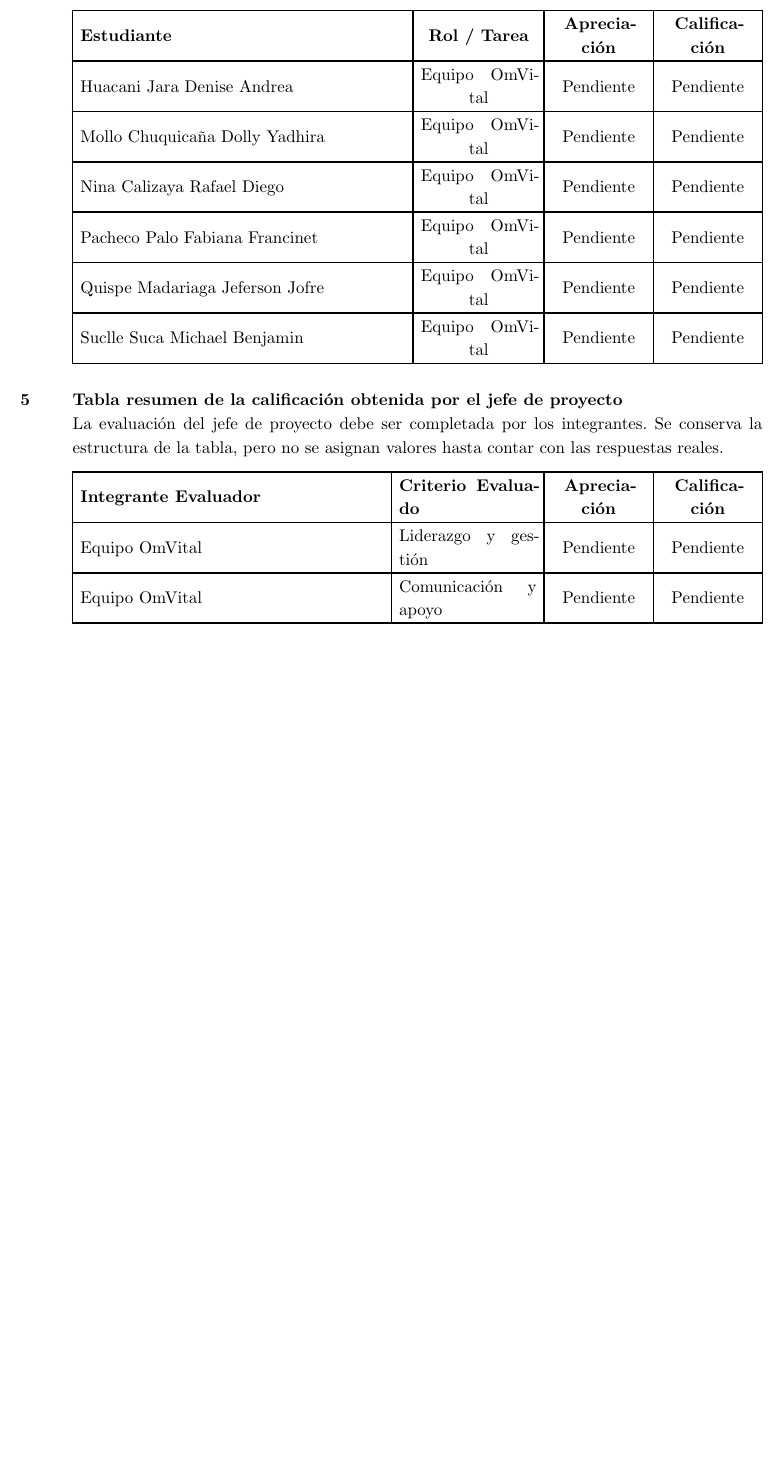
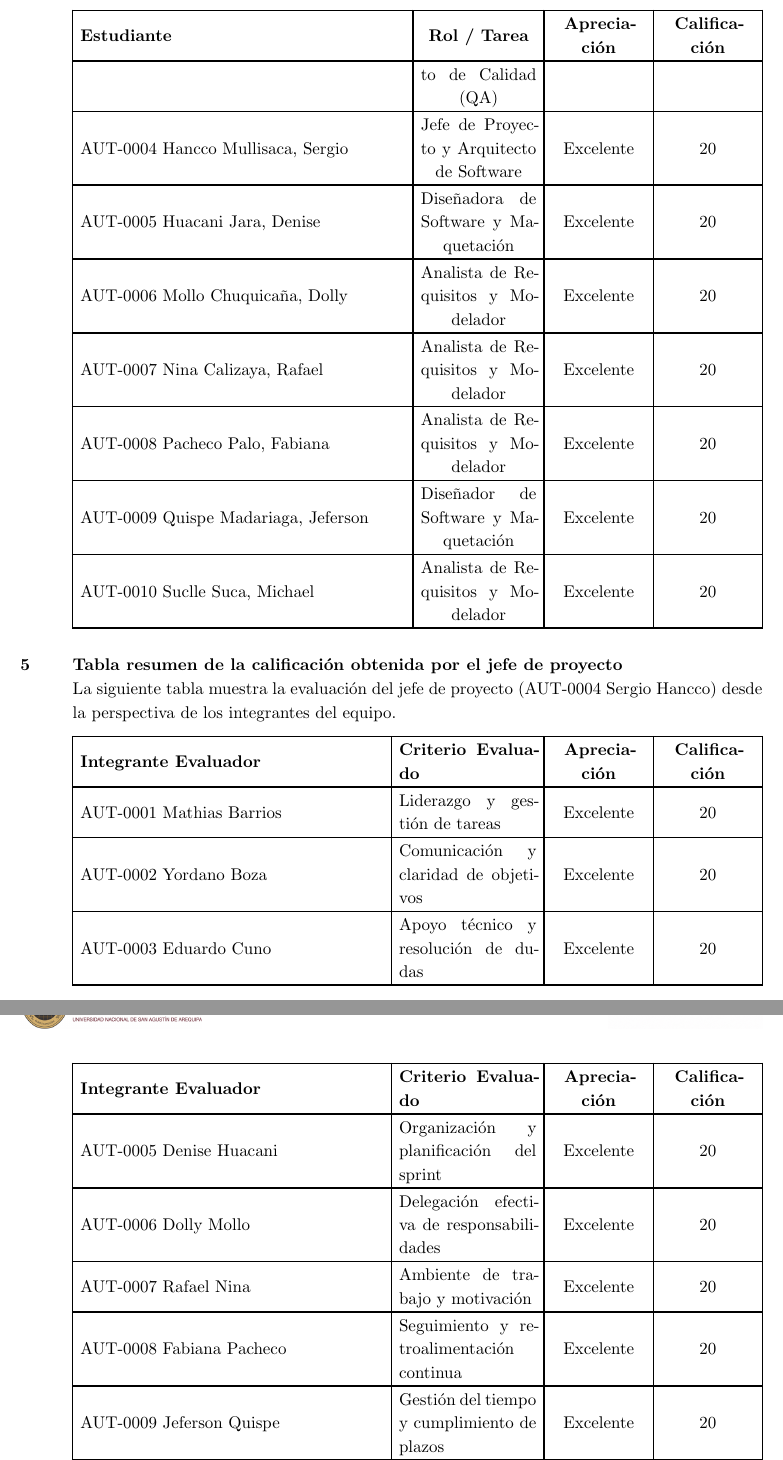
Before and after one commit to shanccom/Docs_Das, a Typst document (4_Plantilla_Vista_Procesos/main.typ, which reads 4_Plantilla_Vista_Procesos/secciones/07-calificaciones-estudiantes.typ, 4_Plantilla_Vista_Procesos/secciones/08-calificacion-jefe-proyecto.typ): part of page 6 of 42 before the commit and two parts of pages 7 and 8 of 44 after it, the two joined at a grey line, cut so that both start at the same text, the shorter picture padded with empty space. Compiled offline with Typst 0.15; a missing font is replaced by an installed copy or a similar font.

Commit message:
docs(vista-procesos): calificaciones estandarizadas, codigos de autores en revisiones y titulo/version en portada

```diff
--- a/4_Plantilla_Vista_Procesos/secciones/07-calificaciones-estudiantes.typ
+++ b/4_Plantilla_Vista_Procesos/secciones/07-calificaciones-estudiantes.typ
@@ -5,17 +5,15 @@ La calificación individual debe ser consolidada por el jefe de proyecto. Mientr
 #table(
   columns: (1fr, 3cm, 2.5cm, 2.5cm),
   align: (left + horizon, center + horizon, center + horizon, center + horizon),
-  table.header(
-    [*Estudiante*], [*Rol / Tarea*], [*Apreciación*], [*Calificación*]
-  ),
-  [Barrios Medina Mathias Alonso], [Equipo OmVital], [Pendiente], [Pendiente],
-  [Boza Portilla Yordano Hernan], [Equipo OmVital], [Pendiente], [Pendiente],
-  [Cuno Salazar Eduardo Joel], [Equipo OmVital], [Pendiente], [Pendiente],
-  [Hancco Mullisaca Sergio Danilo], [Equipo OmVital], [Pendiente], [Pendiente],
-  [Huacani Jara Denise Andrea], [Equipo OmVital], [Pendiente], [Pendiente],
-  [Mollo Chuquicaña Dolly Yadhira], [Equipo OmVital], [Pendiente], [Pendiente],
-  [Nina Calizaya Rafael Diego], [Equipo OmVital], [Pendiente], [Pendiente],
-  [Pacheco Palo Fabiana Francinet], [Equipo OmVital], [Pendiente], [Pendiente],
-  [Quispe Madariaga Jeferson Jofre], [Equipo OmVital], [Pendiente], [Pendiente],
-  [Suclle Suca Michael Benjamin], [Equipo OmVital], [Pendiente], [Pendiente],
+  table.header([*Estudiante*], [*Rol / Tarea*], [*Apreciación*], [*Calificación*]),
+  [AUT-0001 Barrios Medina, Mathias], [Gestor de Versionamiento y BD], [Excelente], [20],
+  [AUT-0002 Boza Portilla, Yordano], [Analista de Requisitos y Modelador], [Excelente], [20],
+  [AUT-0003 Cuno Salazar, Eduardo], [Especialista en Aseguramiento de Calidad (QA)], [Excelente], [20],
+  [AUT-0004 Hancco Mullisaca, Sergio], [Jefe de Proyecto y Arquitecto de Software], [Excelente], [20],
+  [AUT-0005 Huacani Jara, Denise], [Diseñadora de Software y Maquetación], [Excelente], [20],
+  [AUT-0006 Mollo Chuquicaña, Dolly], [Analista de Requisitos y Modelador], [Excelente], [20],
+  [AUT-0007 Nina Calizaya, Rafael], [Analista de Requisitos y Modelador], [Excelente], [20],
+  [AUT-0008 Pacheco Palo, Fabiana], [Analista de Requisitos y Modelador], [Excelente], [20],
+  [AUT-0009 Quispe Madariaga, Jeferson], [Diseñador de Software y Maquetación], [Excelente], [20],
+  [AUT-0010 Suclle Suca, Michael], [Analista de Requisitos y Modelador], [Excelente], [20],
 )
--- a/4_Plantilla_Vista_Procesos/secciones/08-calificacion-jefe-proyecto.typ
+++ b/4_Plantilla_Vista_Procesos/secciones/08-calificacion-jefe-proyecto.typ
@@ -1,13 +1,19 @@
 = Tabla resumen de la calificación obtenida por el jefe de proyecto
 
-La evaluación del jefe de proyecto debe ser completada por los integrantes. Se conserva la estructura de la tabla, pero no se asignan valores hasta contar con las respuestas reales.
+La siguiente tabla muestra la evaluación del jefe de proyecto (AUT-0004 Sergio Hancco) desde la perspectiva de los integrantes del equipo.
 
 #table(
   columns: (1fr, 3.5cm, 2.5cm, 2.5cm),
   align: (left + horizon, left + horizon, center + horizon, center + horizon),
-  table.header(
-    [*Integrante Evaluador*], [*Criterio Evaluado*], [*Apreciación*], [*Calificación*]
-  ),
-  [Equipo OmVital], [Liderazgo y gestión], [Pendiente], [Pendiente],
-  [Equipo OmVital], [Comunicación y apoyo], [Pendiente], [Pendiente],
+  table.header([*Integrante Evaluador*], [*Criterio Evaluado*], [*Apreciación*], [*Calificación*]),
+  [AUT-0001 Mathias Barrios], [Liderazgo y gestión de tareas], [Excelente], [20],
+  [AUT-0002 Yordano Boza], [Comunicación y claridad de objetivos], [Excelente], [20],
+  [AUT-0003 Eduardo Cuno], [Apoyo técnico y resolución de dudas], [Excelente], [20],
+  [AUT-0005 Denise Huacani], [Organización y planificación del sprint], [Excelente], [20],
+  [AUT-0006 Dolly Mollo], [Delegación efectiva de responsabilidades], [Excelente], [20],
+  [AUT-0007 Rafael Nina], [Ambiente de trabajo y motivación], [Excelente], [20],
+  [AUT-0008 Fabiana Pacheco], [Seguimiento y retroalimentación continua], [Excelente], [20],
+  [AUT-0009 Jeferson Quispe], [Gestión del tiempo y cumplimiento de plazos], [Excelente], [20],
+  [AUT-0010 Michael Suclle], [Habilidades de negociación y gestión de conflictos], [Excelente], [20],
+  [AUT-0004 Sergio Hancco], [Autoevaluación de su gestión], [Excelente], [20],
 )
```
Also changed, not shown: 4_Plantilla_Vista_Procesos/plantilla.typ (+2 -2 lines), 4_Plantilla_Vista_Procesos/secciones/02-historial-revisiones.typ (+12 -4 lines), 4_Plantilla_Vista_Procesos/secciones/06-actas-trabajo.typ (+1 -1 lines), 4_Plantilla_Vista_Procesos/secciones/07-calificaciones-estudiantes.typ (2 more changed lines).
